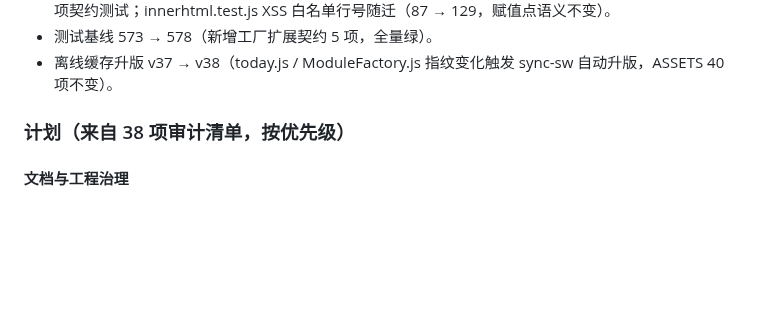
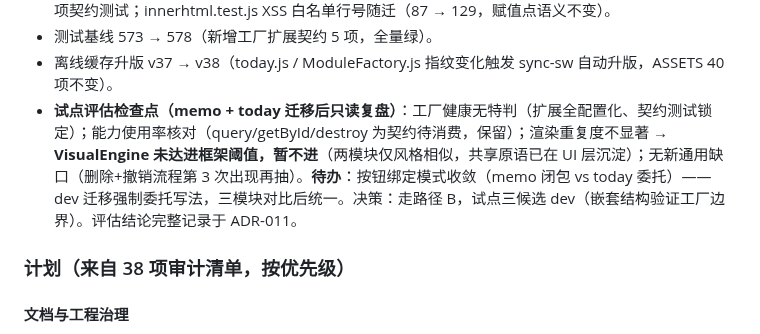
Before and after one commit to xiaoyu-hue/sonder520, a Markdown page: CHANGELOG.md, the part around the change. Rendered like a GitHub page; blank space fills up the shorter version.

```diff
--- a/CHANGELOG.md
+++ b/CHANGELOG.md
@@ -39,6 +39,7 @@
 - **试点二入厂（today 今日计划，Phase 7 渐进迁移续）**：**ModuleFactory v0.1.2**——新增 `config.orderField`（启用保留键 order：add 自动分配、编辑不刷；validate 仅允许 `'order'` 且与 `prepend: true` 互斥）与 `move(id, dir)` API（'up'/'down' 交换相邻并重写全集合 order，越界/未知 id 返回 false 无副作用，未配置 orderField 时调用抛错）——语义对齐 `store.reorderTask`，不配置时与 v0.1.1 行为完全一致。**today.js 迁移**：迁入 `createModule`（id=tasks + orderField:order，title/note/date/priority/done/doneAt 字段声明），CRUD 与排序改经工厂（add/update/remove/move），订阅改经 EVENT 表并保存 unsubscribe，工厂操作完成统一重绘（路由守卫保留）；done/doneAt 联动为页面层业务规则（勾选写时间戳、取消置空，已完成组按 doneAt 排序）；store.addTask 等保留给其他调用方（home 勾选仍走 store.updateTask，共享同一 state.tasks）；🍅 专注计时器保留原实现；删除撤销仍走 `store.undoRemove()`（P5a 守卫保留）。globals.d.ts `SonderModuleConfig`/`SonderStandardModule` 补 orderField/move 类型。工厂扩展 5 项契约测试；innerhtml.test.js XSS 白名单行号随迁（87 → 129，赋值点语义不变）。
 - 测试基线 573 → 578（新增工厂扩展契约 5 项，全量绿）。
 - 离线缓存升版 v37 → v38（today.js / ModuleFactory.js 指纹变化触发 sync-sw 自动升版，ASSETS 40 项不变）。
+- **试点评估检查点（memo + today 迁移后只读复盘）**：工厂健康无特判（扩展全配置化、契约测试锁定）；能力使用率核对（query/getById/destroy 为契约待消费，保留）；渲染重复度不显著 → **VisualEngine 未达进框架阈值，暂不进**（两模块仅风格相似，共享原语已在 UI 层沉淀）；无新通用缺口（删除+撤销流程第 3 次出现再抽）。**待办**：按钮绑定模式收敛（memo 闭包 vs today 委托）——dev 迁移强制委托写法，三模块对比后统一。决策：走路径 B，试点三候选 dev（嵌套结构验证工厂边界）。评估结论完整记录于 ADR-011。
 
 ### 计划（来自 38 项审计清单，按优先级）
 
```
Also changed, not shown: docs/adr/ADR-011-memo-migration.md (+11 -0 lines), docs/plan-framework-review.md (added, +60 -0 lines).
